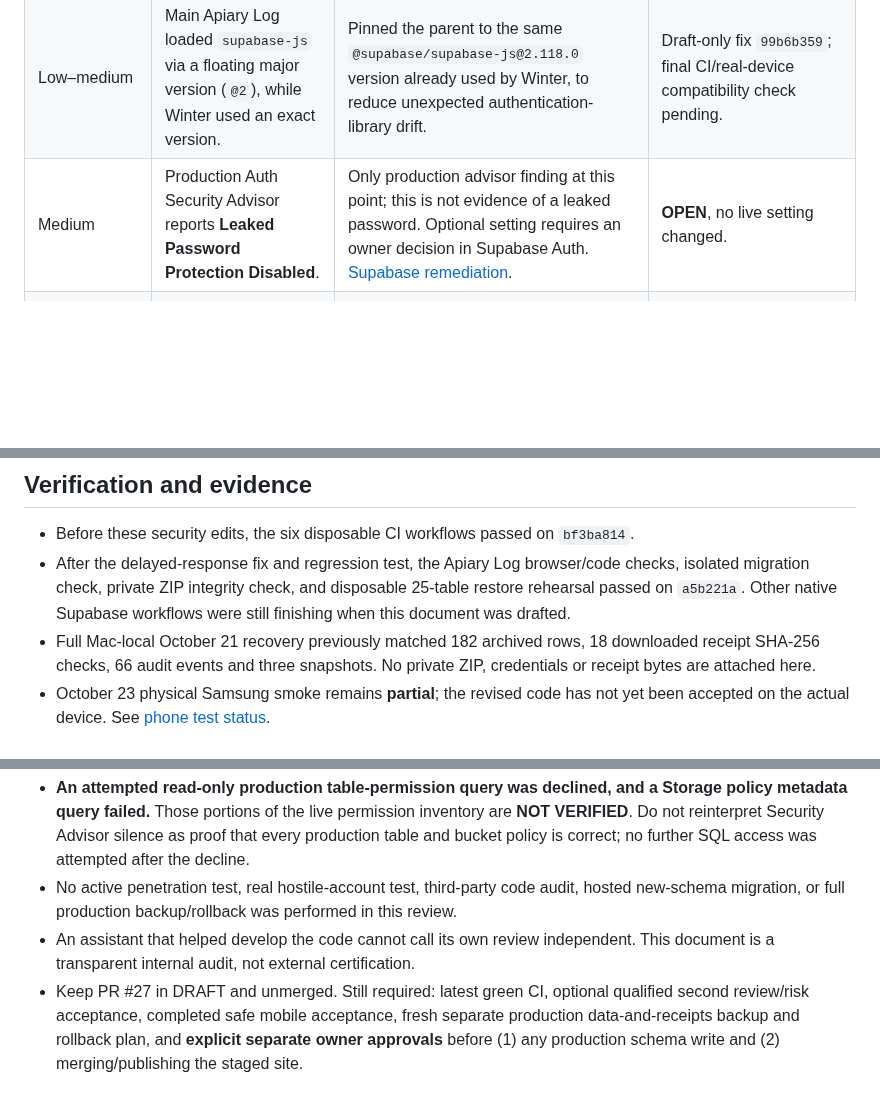
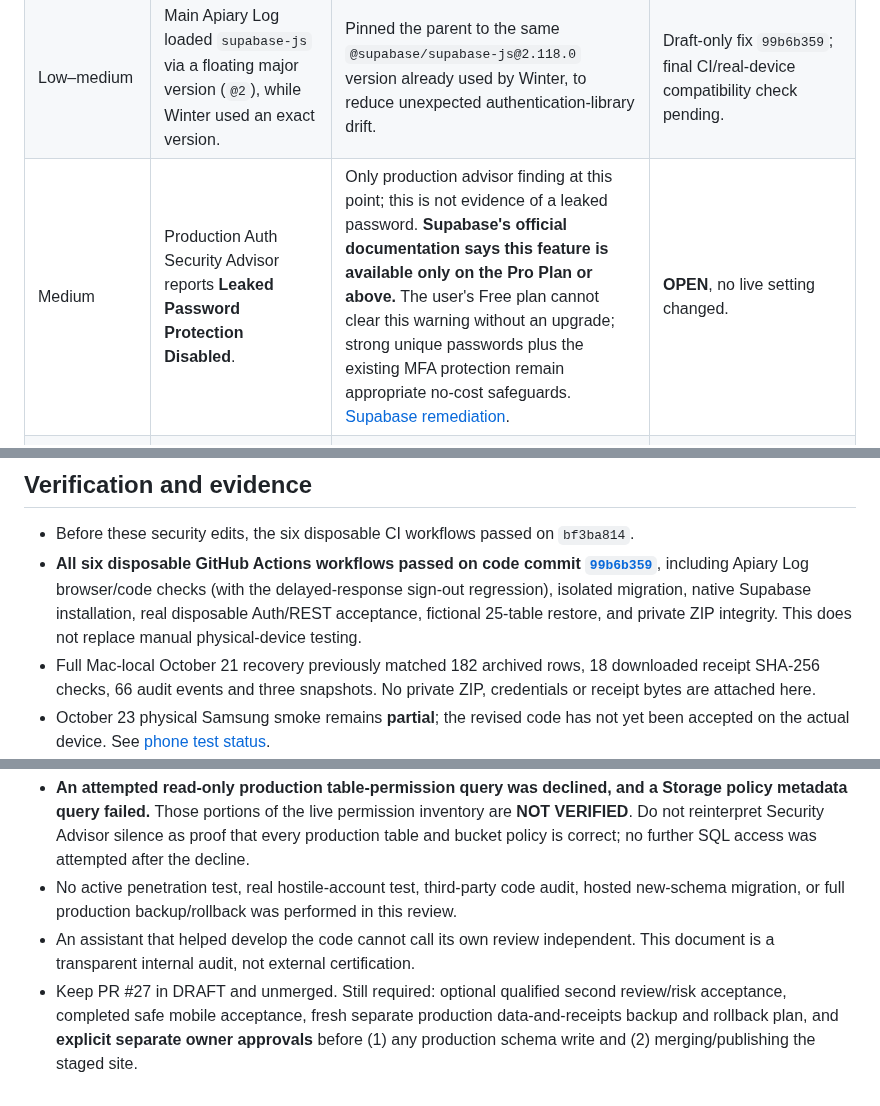
Before and after one commit to tricksbees207-ctrl/tricks-bees-207, a Markdown page: docs/winter-readiness-internal-security-audit-2026-10-23.md, 3 parts joined by grey strips. GitHub-like rendering; blank space fills up the shorter version.

Commit message:
docs: record six passing security checks and Free-plan Auth limitation

```diff
--- a/docs/winter-readiness-internal-security-audit-2026-10-23.md
+++ b/docs/winter-readiness-internal-security-audit-2026-10-23.md
@@ -17,7 +17,7 @@ Reviewed the staged Winter Readiness changes in [Draft PR #27](https://github.co
 | --- | --- | --- | --- |
 | Medium | In-flight authenticated reads could outlive sign-out or a hive/season switch. | Existing code cleared displayed data on `SIGNED_OUT` but did not cancel delayed UI updates. Draft `winter-readiness.html` now invalidates stale responses using session, refresh, and detail revision checks. A browser regression test deliberately resolves a delayed season read **after** sign-out and requires all state and private DOM content to remain empty. | Draft fix + passing code-check regression at `a5b221a`; latest combined CI must also pass. |
 | Low–medium | Main Apiary Log loaded `supabase-js` via a floating major version (`@2`), while Winter used an exact version. | Pinned the parent to the same `@supabase/supabase-js@2.118.0` version already used by Winter, to reduce unexpected authentication-library drift. | Draft-only fix `99b6b359`; final CI/real-device compatibility check pending. |
-| Medium | Production Auth Security Advisor reports **Leaked Password Protection Disabled**. | Only production advisor finding at this point; this is not evidence of a leaked password. Optional setting requires an owner decision in Supabase Auth. [Supabase remediation](https://supabase.com/docs/guides/auth/password-security#password-strength-and-leaked-password-protection). | **OPEN**, no live setting changed. |
+| Medium | Production Auth Security Advisor reports **Leaked Password Protection Disabled**. | Only production advisor finding at this point; this is not evidence of a leaked password. **Supabase's official documentation says this feature is available only on the Pro Plan or above.** The user's Free plan cannot clear this warning without an upgrade; strong unique passwords plus the existing MFA protection remain appropriate no-cost safeguards. [Supabase remediation](https://supabase.com/docs/guides/auth/password-security#password-strength-and-leaked-password-protection). | **OPEN**, no live setting changed. |
 | Medium (accepted test-only design pending sign-off) | Recovery Test advisor reports five signed-in `SECURITY DEFINER` endpoints. | Three deliberately exposed test-only recovery importers and two owner+MFA-gated season close/reopen RPCs. These must remain subject to separate privilege/negative-case review and never be copied into production unintentionally. [Supabase function guidance](https://supabase.com/docs/guides/database/functions). | **OPEN REVIEW**, no hosted function altered. |
 | Data-consistency caution | ZIP exporter assembles a multi-table best-effort snapshot, not an atomic database transaction. | The module rechecks receipt metadata plus Winter audit/snapshot contents, verifies original receipt byte sizes and SHA-256 hashes, and discloses the consistency limitation in README. Other tables could still change while a long download runs. | Documented limitation; fresh dedicated production data/schema/receipt backup remains a release prerequisite. |
 | Scope question | `renderSpring` reads the owner's inspections for a selected colony without a `hive_id` filter; the historical close-snapshot query also checks hive ID. | For a transferred colony, this could display older inspections under the selected hive; it does **not** by itself prove cross-account access. Decide whether whole-colony history or current-hive-only history is intended before altering behavior. | **FOLLOW-UP**, no speculative behavior change. |
@@ -37,7 +37,7 @@ These are source-level observations and existing test assertions, **not proof ag
 ## Verification and evidence
 
 - Before these security edits, the six disposable CI workflows passed on `bf3ba814`.
-- After the delayed-response fix and regression test, the Apiary Log browser/code checks, isolated migration check, private ZIP integrity check, and disposable 25-table restore rehearsal passed on `a5b221a`. Other native Supabase workflows were still finishing when this document was drafted.
+- **All six disposable GitHub Actions workflows passed on code commit [`99b6b359`](https://github.com/tricksbees207-ctrl/tricks-bees-207/commit/99b6b359cf1a197fd5e3608fa75c48ddffc46185)**, including Apiary Log browser/code checks (with the delayed-response sign-out regression), isolated migration, native Supabase installation, real disposable Auth/REST acceptance, fictional 25-table restore, and private ZIP integrity. This does not replace manual physical-device testing.
 - Full Mac-local October 21 recovery previously matched 182 archived rows, 18 downloaded receipt SHA-256 checks, 66 audit events and three snapshots. No private ZIP, credentials or receipt bytes are attached here.
 - October 23 physical Samsung smoke remains **partial**; the revised code has not yet been accepted on the actual device. See [phone test status](winter-readiness-phone-acceptance.md).
 
@@ -46,4 +46,4 @@ These are source-level observations and existing test assertions, **not proof ag
 - **An attempted read-only production table-permission query was declined, and a Storage policy metadata query failed.** Those portions of the live permission inventory are **NOT VERIFIED**. Do not reinterpret Security Advisor silence as proof that every production table and bucket policy is correct; no further SQL access was attempted after the decline.
 - No active penetration test, real hostile-account test, third-party code audit, hosted new-schema migration, or full production backup/rollback was performed in this review.
 - An assistant that helped develop the code cannot call its own review independent. This document is a transparent internal audit, not external certification.
-- Keep PR #27 in DRAFT and unmerged. Still required: latest green CI, optional qualified second review/risk acceptance, completed safe mobile acceptance, fresh separate production data-and-receipts backup and rollback plan, and **explicit separate owner approvals** before (1) any production schema write and (2) merging/publishing the staged site.
+- Keep PR #27 in DRAFT and unmerged. Still required: optional qualified second review/risk acceptance, completed safe mobile acceptance, fresh separate production data-and-receipts backup and rollback plan, and **explicit separate owner approvals** before (1) any production schema write and (2) merging/publishing the staged site.
```
